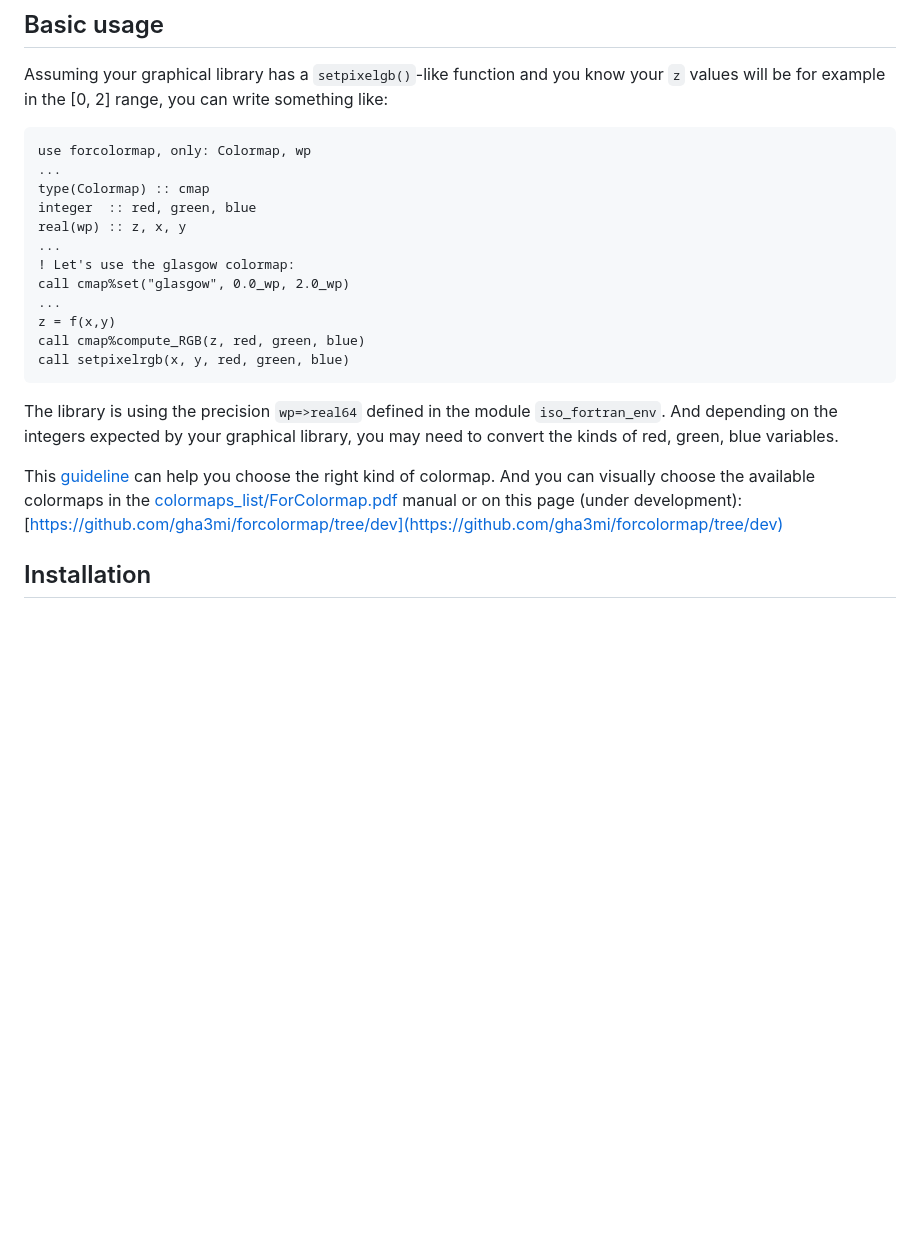
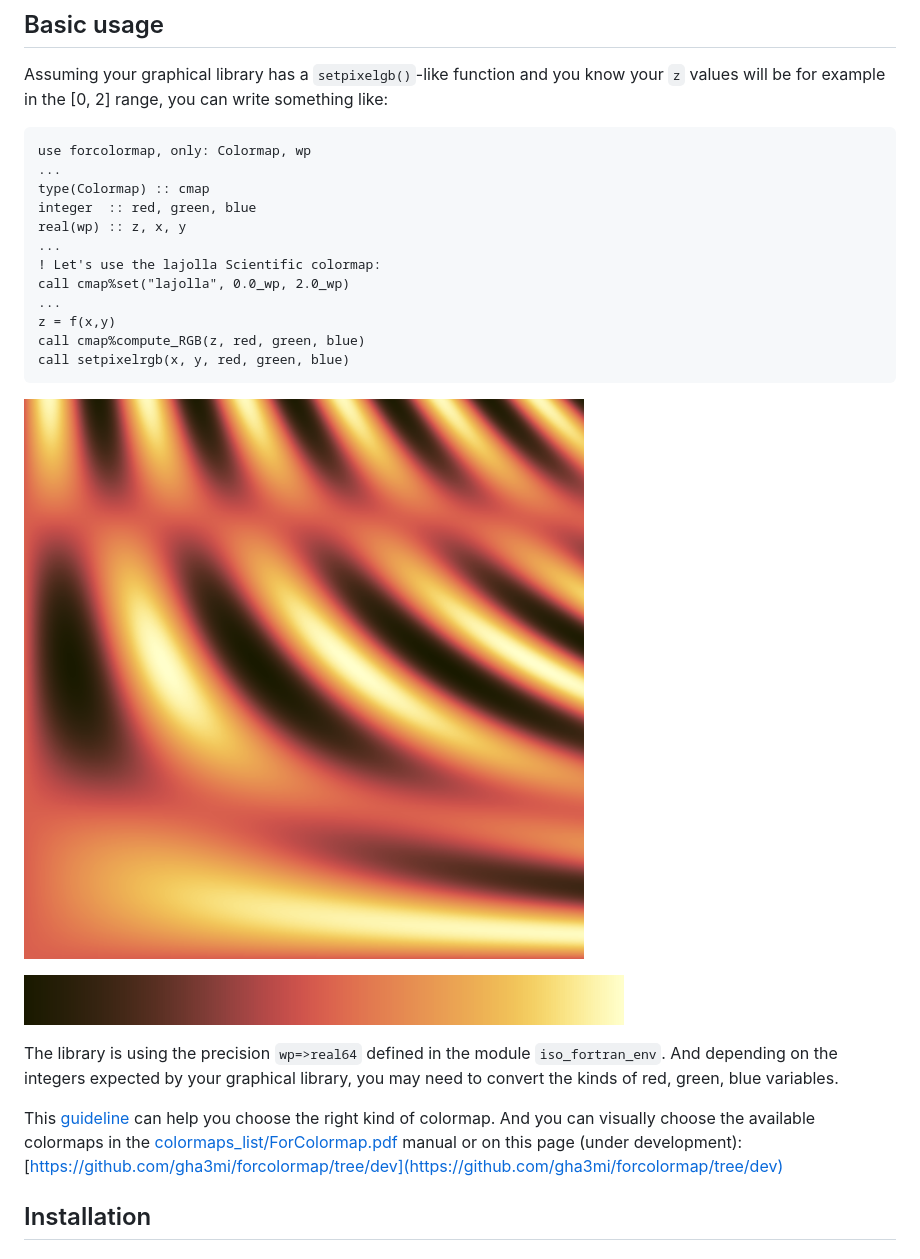
Before and after one commit to vmagnin/forcolormap, a Markdown page: README.md, the part around the change. Drawn GitHub-style; pictures changed too: gallery/lajolla_colorbar.png (added), gallery/lajolla_test.png (added); blank space fills up the shorter version.

Commit message:
Displayed in the README.md: gallery/lajolla_test.png and gallery/lajolla_colorbar.png

````diff
--- a/README.md
+++ b/README.md
@@ -20,18 +20,21 @@ type(Colormap) :: cmap
 integer  :: red, green, blue
 real(wp) :: z, x, y
 ...
-! Let's use the glasgow colormap:
-call cmap%set("glasgow", 0.0_wp, 2.0_wp)
+! Let's use the lajolla Scientific colormap:
+call cmap%set("lajolla", 0.0_wp, 2.0_wp)
 ...
 z = f(x,y)
 call cmap%compute_RGB(z, red, green, blue)
 call setpixelrgb(x, y, red, green, blue)
 ```
 
+![Example using the lajolla Scientific colormap](gallery/lajolla_test.png)
+
+![The lajolla Scientific colormap](gallery/lajolla_colorbar.png)
+
 The library is using the precision `wp=>real64` defined in the module `iso_fortran_env`. And depending on the integers expected by your graphical library, you may need to convert the kinds of red, green, blue variables.
 
 This [guideline](https://s-ink.org/colour-map-guideline) can help you choose the right kind of colormap. And you can visually choose the available colormaps in the [colormaps_list/ForColormap.pdf](https://github.com/vmagnin/forcolormap/blob/main/colormaps_list/ForColormap.pdf) manual or on this page (under development): [https://github.com/gha3mi/forcolormap/tree/dev](https://github.com/gha3mi/forcolormap/tree/dev)
-
 
 ## Installation
 
````
Also changed, not shown: CHANGELOG.md (+1 -0 lines), ROADMAP.md (+1 -1 lines).
